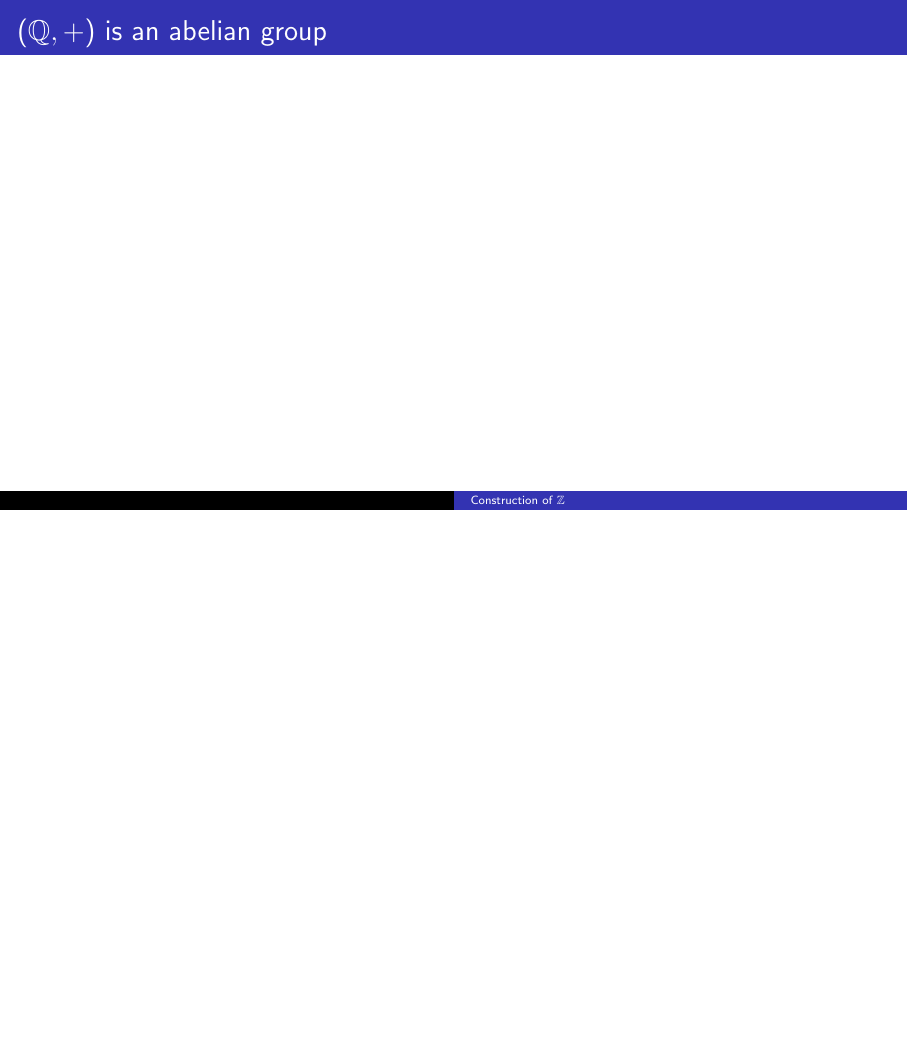
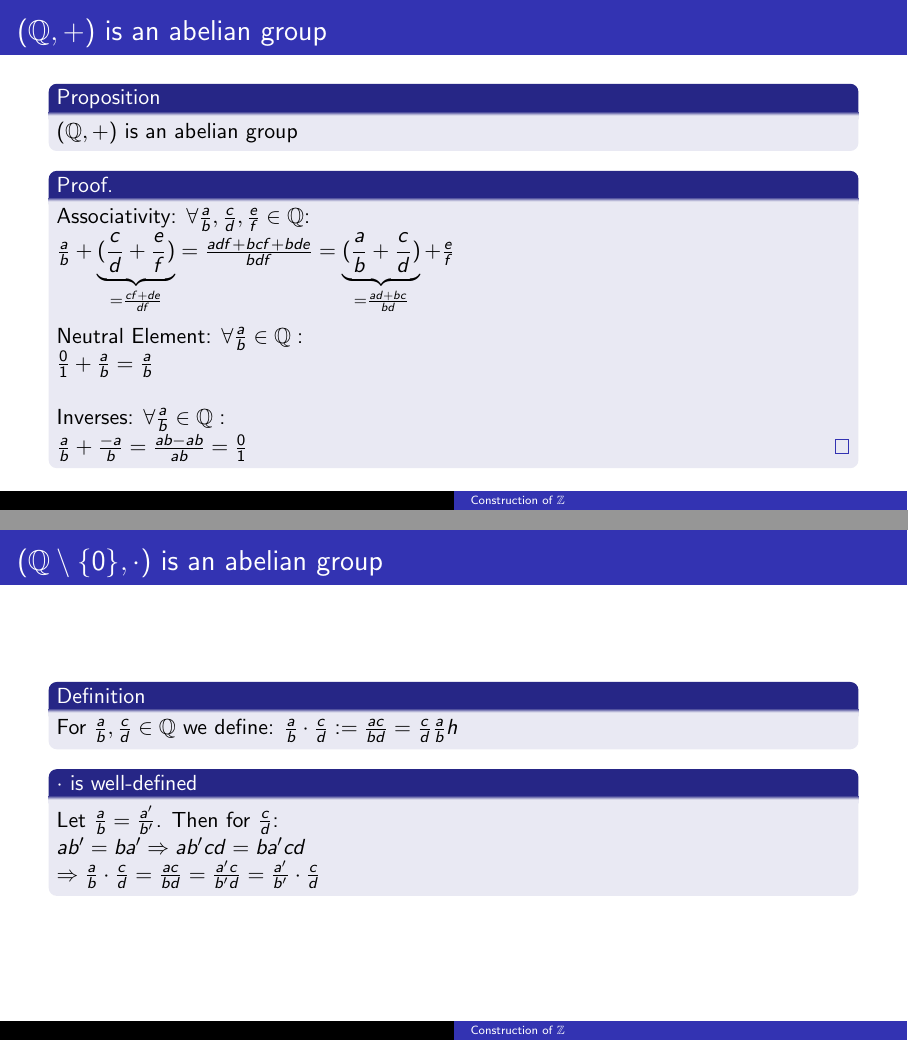
Before and after one commit to meowmeowcatnya/Integers, LaTeX slides (presentation.tex): page 22 of 22 before the commit and pages 22 and 23 of 26 after it, the two joined at a grey line, the shorter picture padded with empty space. Compiled offline with pdfLaTeX.

Commit message:
Q is a field

```diff
--- a/presentation.tex
+++ b/presentation.tex
@@ -258,7 +258,7 @@
     \end{block}
 \end{frame}
 
-\begin{frame}{Definition of $+$}
+\begin{frame}{Definition of $+$$(\mathbb{Q}, +)$ is an abelian group}
     \begin{block}{Definition}
         For $\frac{a}{b}, \frac{c}{d} \in \mathbb{Q}$ we define $\frac{a}{b} + \frac{c}{d} := \frac{ad+bc}{bd} = \frac{cb+ad}{db}=\frac{c}{d}+\frac{a}{b}$.
     \end{block}
@@ -273,3 +273,34 @@
 \end{frame}
 
 \begin{frame}{$(\mathbb{Q}, +)$ is an abelian group}
+    \begin{block}{Proposition}
+        $(\mathbb{Q}, +)$ is an abelian group
+    \end{block}
+
+    \begin{proof}
+    Associativity: $\forall \frac{a}{b}, \frac{c}{d}, \frac{e}{f} \in \mathbb{Q}$: \\
+    $\frac{a}{b} + \underbrace{(\frac{c}{d} + \frac{e}{f})}_{= \frac{cf+de}{df}} = \frac{adf+bcf+bde}{bdf} = \underbrace{(\frac{a}{b} + \frac{c}{d})}_{=\frac{ad+bc}{bd}} + \frac{e}{f}$\\
+    $\newline$
+    Neutral Element: $\forall \frac{a}{b} \in \mathbb{Q}:$ \\
+    $\frac{0}{1}+\frac{a}{b}=\frac{a}{b}$ \\
+    $\newline$
+    Inverses: $\forall \frac{a}{b} \in \mathbb{Q}:$\\
+    $\frac{a}{b}+\frac{-a}{b} = \frac{ab-ab}{ab} = \frac{0}{1}$
+    \end{proof}
+\end{frame}
+
+\begin{frame}{$(\mathbb{Q} \setminus \{0\}, \cdot)$ is an abelian group}
+    \begin{block}{Definition}
+        For $\frac{a}{b}, \frac{c}{d} \in \mathbb{Q}$ we define: $\frac{a}{b} \cdot \frac{c}{d} := \frac{ac}{bd} = \frac{c}{d} \frac{a}{b}h$
+    \end{block}
+
+    \begin{block}{$\cdot$ is well-defined}
+        Let $\frac{a}{b}=\frac{a'}{b'}$. Then for $\frac{c}{d}$: \\
+        $ab'=ba' \Rightarrow ab'cd=ba'cd$\\
+        $\Rightarrow \frac{a}{b} \cdot \frac{c}{d} = \frac{ac}{bd} = \frac{a'c}{b'd} = \frac{a'}{b'} \cdot \frac{c}{d}$
+    \end{block}
+\end{frame}
+
+\begin{frame}{$(\mathbb{Q} \setminus \{0\}, \cdot)$ is an abelian group}
+    \begin{block}{Proposition}
+        $(\mathbb{Q} \setminus \{0\}, \cdot)$ is an abelian group
@@ -275,0 +321,3 @@
+\begin{frame}{$\mathbb{Q}$ is a field}
+    \begin{block}{Lemma}
+        $\mathbb{Q}$ is a field
@@ -275,0 +328 @@
+        Distributivity: Let $\frac{a}{b}, \frac{c}{d}, \frac{e}{f} \in \mathbb{Q}$. Then: \\
```
Also changed, not shown: presentation.pdf, presentation.tex (36 more changed lines).
